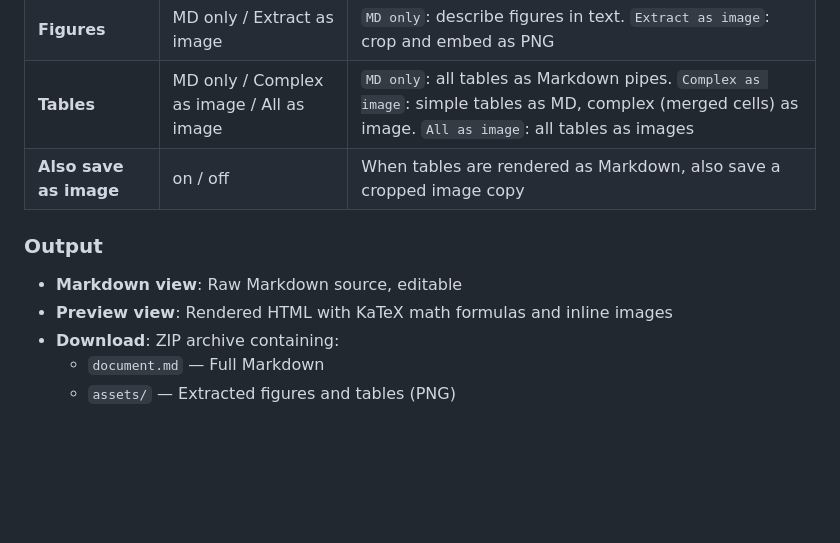
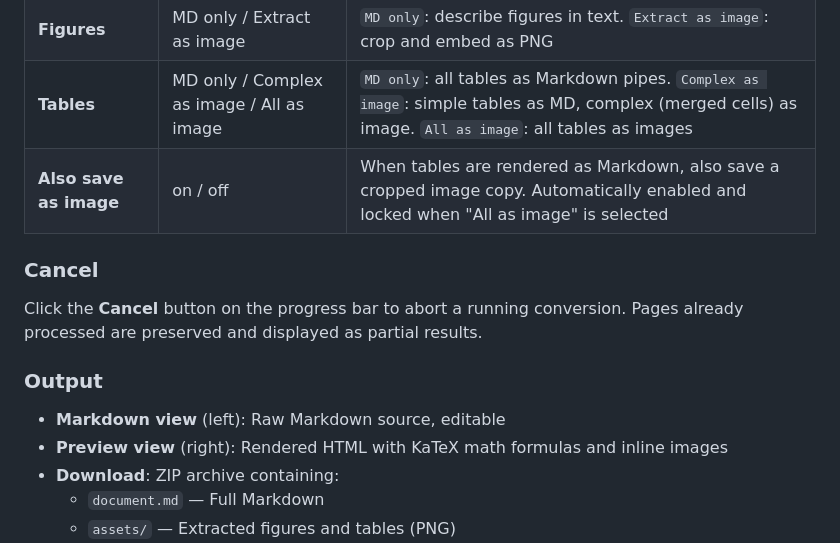
Before and after one commit to solab-tut/pdf2md, a Markdown page: README.md, the part around the change. Rendered like a GitHub page; blank space fills up the shorter version.

Commit message:
Update README: add cancel docs, clarify table auto-toggle and view order
Co-Authored-By: Claude Opus 4.6 <noreply@anthropic.com>

```diff
--- a/README.md
+++ b/README.md
@@ -90,12 +90,16 @@ open http://localhost:3200
 | **Thinking** | on / off | Enable model reasoning (slower but may improve accuracy) |
 | **Figures** | MD only / Extract as image | `MD only`: describe figures in text. `Extract as image`: crop and embed as PNG |
 | **Tables** | MD only / Complex as image / All as image | `MD only`: all tables as Markdown pipes. `Complex as image`: simple tables as MD, complex (merged cells) as image. `All as image`: all tables as images |
-| **Also save as image** | on / off | When tables are rendered as Markdown, also save a cropped image copy |
+| **Also save as image** | on / off | When tables are rendered as Markdown, also save a cropped image copy. Automatically enabled and locked when "All as image" is selected |
+
+### Cancel
+
+Click the **Cancel** button on the progress bar to abort a running conversion. Pages already processed are preserved and displayed as partial results.
 
 ### Output
 
-- **Markdown view**: Raw Markdown source, editable
-- **Preview view**: Rendered HTML with KaTeX math formulas and inline images
+- **Markdown view** (left): Raw Markdown source, editable
+- **Preview view** (right): Rendered HTML with KaTeX math formulas and inline images
 - **Download**: ZIP archive containing:
   - `document.md` — Full Markdown
   - `assets/` — Extracted figures and tables (PNG)
```
